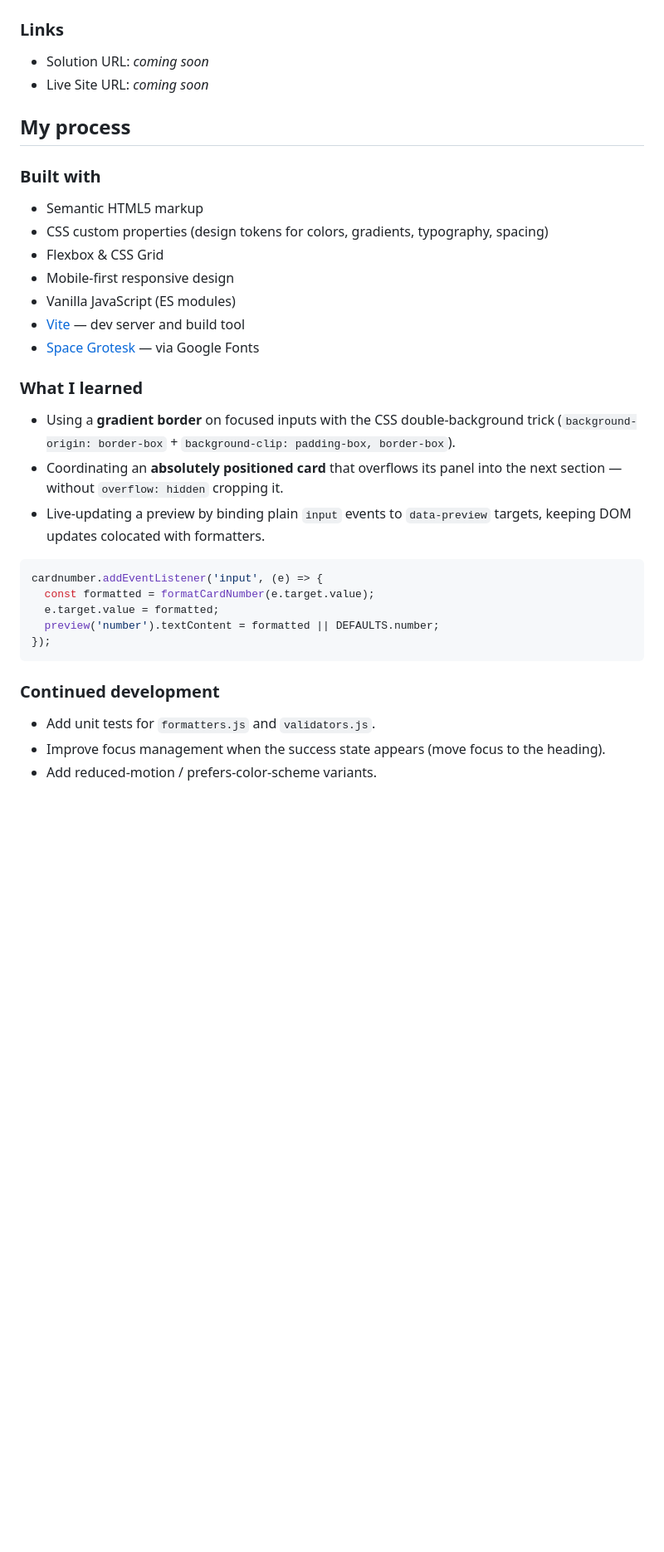
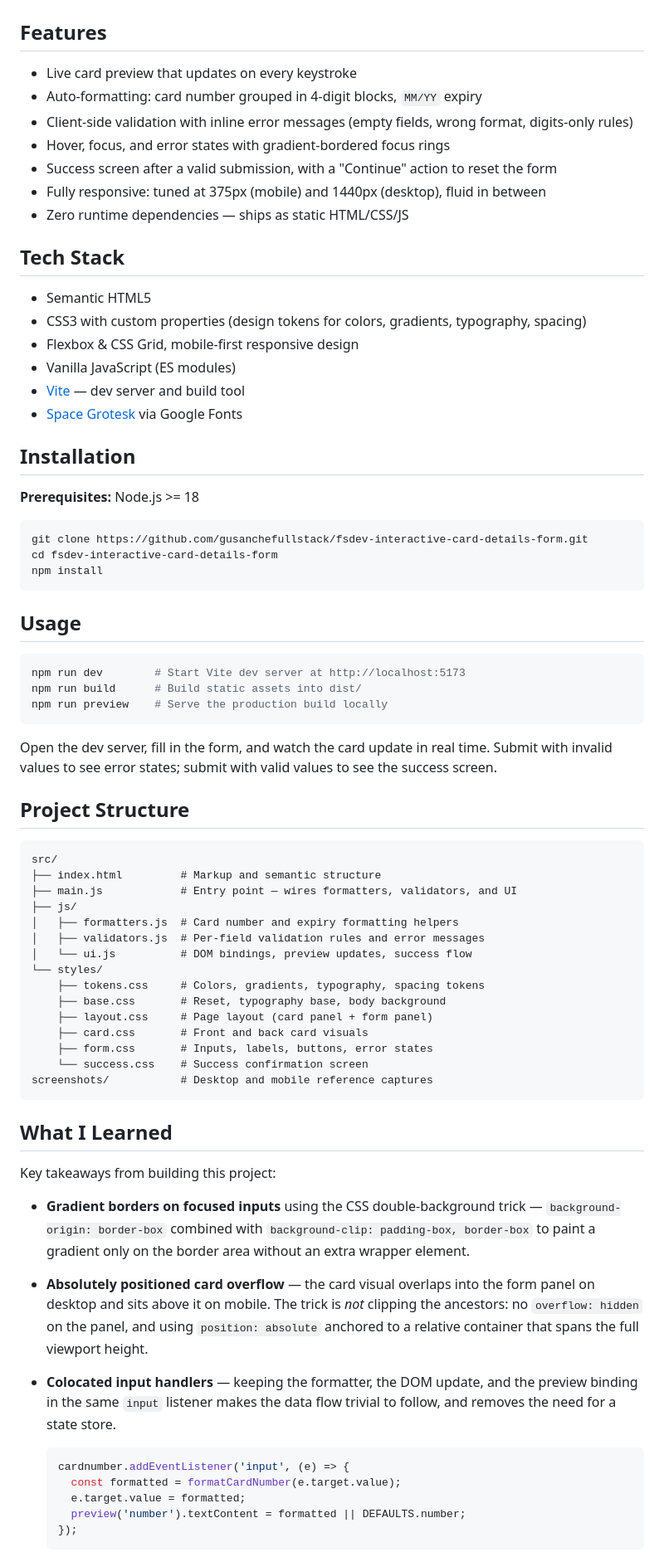
Before and after one commit to gusanchefullstack/fsdev-interactive-card-details-form, a Markdown page: README.md, the part around one of its changes. Shown at 83% size. Rendered like a GitHub page; blank space fills up the shorter version.

Commit message:
docs: rewrite README with full project structure and learnings
Co-Authored-By: Claude Opus 4.7 <noreply@anthropic.com>

````diff
--- a/README.md
+++ b/README.md
@@ -37,39 +43,78 @@ Users should be able to:
 
 <img src="./screenshots/mobile-375.png" alt="Mobile view at 375px" width="280" />
 
-### Links
+## Features
 
-- Solution URL: _coming soon_
-- Live Site URL: _coming soon_
+- Live card preview that updates on every keystroke
+- Auto-formatting: card number grouped in 4-digit blocks, `MM/YY` expiry
+- Client-side validation with inline error messages (empty fields, wrong format, digits-only rules)
+- Hover, focus, and error states with gradient-bordered focus rings
+- Success screen after a valid submission, with a "Continue" action to reset the form
+- Fully responsive: tuned at 375px (mobile) and 1440px (desktop), fluid in between
+- Zero runtime dependencies — ships as static HTML/CSS/JS
 
-## My process
+## Tech Stack
 
-### Built with
-
-- Semantic HTML5 markup
-- CSS custom properties (design tokens for colors, gradients, typography, spacing)
-- Flexbox & CSS Grid
-- Mobile-first responsive design
+- Semantic HTML5
+- CSS3 with custom properties (design tokens for colors, gradients, typography, spacing)
+- Flexbox & CSS Grid, mobile-first responsive design
 - Vanilla JavaScript (ES modules)
 - [Vite](https://vitejs.dev/) — dev server and build tool
-- [Space Grotesk](https://fonts.google.com/specimen/Space+Grotesk) — via Google Fonts
+- [Space Grotesk](https://fonts.google.com/specimen/Space+Grotesk) via Google Fonts
 
-### What I learned
+## Installation
 
-- Using a **gradient border** on focused inputs with the CSS double-background trick (`background-origin: border-box` + `background-clip: padding-box, border-box`).
-- Coordinating an **absolutely positioned card** that overflows its panel into the next section — without `overflow: hidden` cropping it.
-- Live-updating a preview by binding plain `input` events to `data-preview` targets, keeping DOM updates colocated with formatters.
+**Prerequisites:** Node.js >= 18
 
-```js
-cardnumber.addEventListener('input', (e) => {
-  const formatted = formatCardNumber(e.target.value);
-  e.target.value = formatted;
-  preview('number').textContent = formatted || DEFAULTS.number;
-});
+```bash
+git clone https://github.com/gusanchefullstack/fsdev-interactive-card-details-form.git
+cd fsdev-interactive-card-details-form
+npm install
 ```
 
-### Continued development
+## Usage
 
-- Add unit tests for `formatters.js` and `validators.js`.
-- Improve focus management when the success state appears (move focus to the heading).
-- Add reduced-motion / prefers-color-scheme variants.
+```bash
+npm run dev        # Start Vite dev server at http://localhost:5173
+npm run build      # Build static assets into dist/
+npm run preview    # Serve the production build locally
+```
+
+Open the dev server, fill in the form, and watch the card update in real time. Submit with invalid values to see error states; submit with valid values to see the success screen.
+
+## Project Structure
+
+```
+src/
+├── index.html         # Markup and semantic structure
+├── main.js            # Entry point — wires formatters, validators, and UI
+├── js/
+│   ├── formatters.js  # Card number and expiry formatting helpers
+│   ├── validators.js  # Per-field validation rules and error messages
+│   └── ui.js          # DOM bindings, preview updates, success flow
+└── styles/
+    ├── tokens.css     # Colors, gradients, typography, spacing tokens
+    ├── base.css       # Reset, typography base, body background
+    ├── layout.css     # Page layout (card panel + form panel)
+    ├── card.css       # Front and back card visuals
+    ├── form.css       # Inputs, labels, buttons, error states
+    └── success.css    # Success confirmation screen
+screenshots/           # Desktop and mobile reference captures
+```
+
+## What I Learned
+
+Key takeaways from building this project:
+
+- **Gradient borders on focused inputs** using the CSS double-background trick — `background-origin: border-box` combined with `background-clip: padding-box, border-box` to paint a gradient only on the border area without an extra wrapper element.
+- **Absolutely positioned card overflow** — the card visual overlaps into the form panel on desktop and sits above it on mobile. The trick is *not* clipping the ancestors: no `overflow: hidden` on the panel, and using `position: absolute` anchored to a relative container that spans the full viewport height.
+- **Colocated input handlers** — keeping the formatter, the DOM update, and the preview binding in the same `input` listener makes the data flow trivial to follow, and removes the need for a state store.
+
+  ```js
+  cardnumber.addEventListener('input', (e) => {
+    const formatted = formatCardNumber(e.target.value);
+    e.target.value = formatted;
+    preview('number').textContent = formatted || DEFAULTS.number;
+  });
+  ```
+
````
Also changed, not shown: other parts of README.md (+59 -21 lines).
